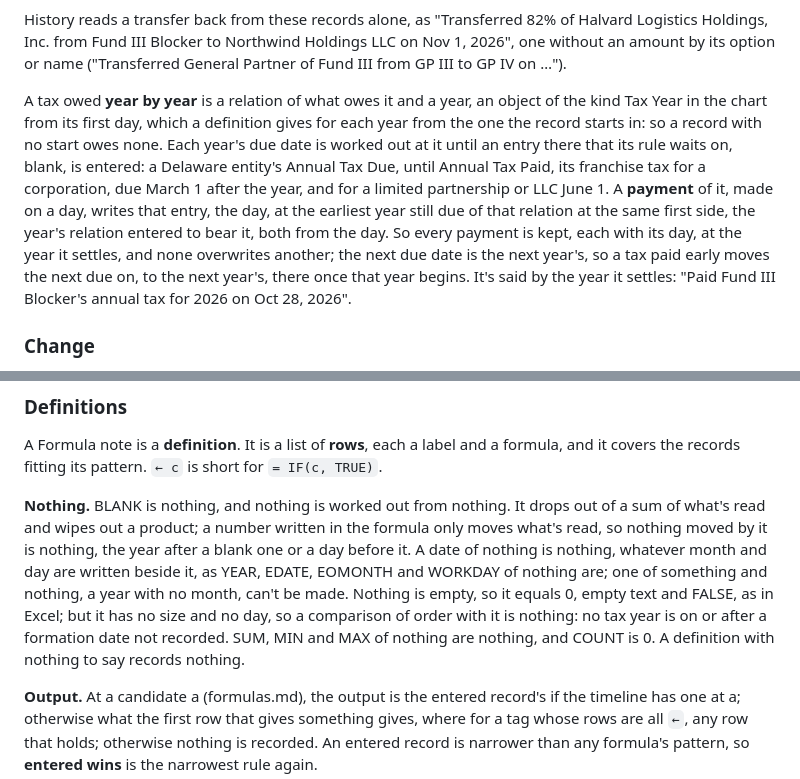
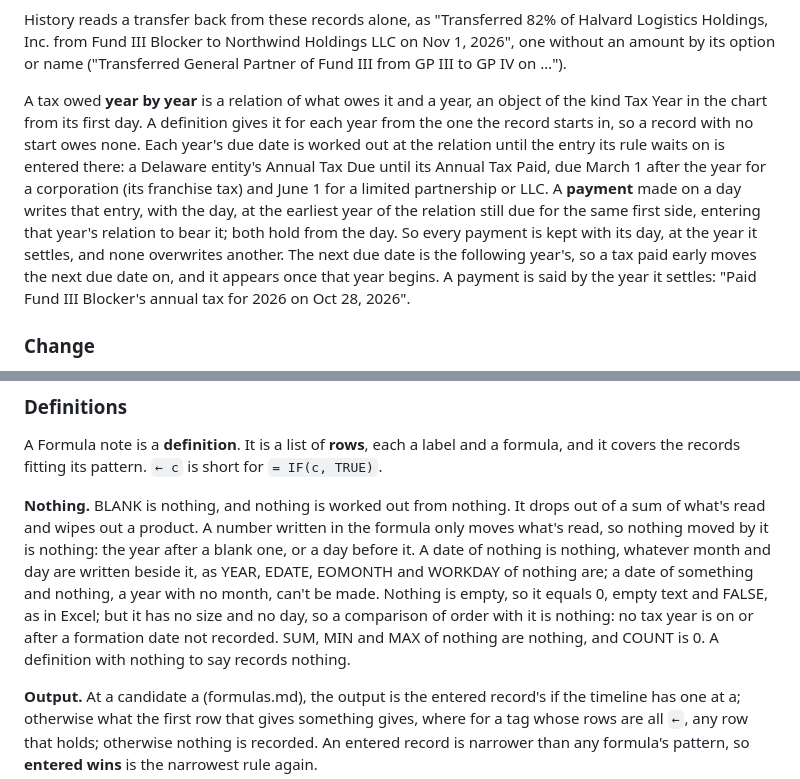
Before and after one commit to tkelleher0604/ChartSuite, a Markdown page: dendra.md, 2 parts joined by grey strips. Drawn GitHub-style.

Commit message:
Say a tax owed year by year, and Nothing, in shorter sentences
Co-Authored-By: Claude Opus 5.5 <noreply@anthropic.com>

```diff
--- a/dendra.md
+++ b/dendra.md
@@ -26,7 +26,7 @@ A relation of two sides that's entered and holds, not one a formula gives, can b
 
 History reads a transfer back from these records alone, as "Transferred 82% of Halvard Logistics Holdings, Inc. from Fund III Blocker to Northwind Holdings LLC on Nov 1, 2026", one without an amount by its option or name ("Transferred General Partner of Fund III from GP III to GP IV on …").
 
-A tax owed **year by year** is a relation of what owes it and a year, an object of the kind Tax Year in the chart from its first day, which a definition gives for each year from the one the record starts in: so a record with no start owes none. Each year's due date is worked out at it until an entry there that its rule waits on, blank, is entered: a Delaware entity's Annual Tax Due, until Annual Tax Paid, its franchise tax for a corporation, due March 1 after the year, and for a limited partnership or LLC June 1. A **payment** of it, made on a day, writes that entry, the day, at the earliest year still due of that relation at the same first side, the year's relation entered to bear it, both from the day. So every payment is kept, each with its day, at the year it settles, and none overwrites another; the next due date is the next year's, so a tax paid early moves the next due on, to the next year's, there once that year begins. It's said by the year it settles: "Paid Fund III Blocker's annual tax for 2026 on Oct 28, 2026".
+A tax owed **year by year** is a relation of what owes it and a year, an object of the kind Tax Year in the chart from its first day. A definition gives it for each year from the one the record starts in, so a record with no start owes none. Each year's due date is worked out at the relation until the entry its rule waits on is entered there: a Delaware entity's Annual Tax Due until its Annual Tax Paid, due March 1 after the year for a corporation (its franchise tax) and June 1 for a limited partnership or LLC. A **payment** made on a day writes that entry, with the day, at the earliest year of the relation still due for the same first side, entering that year's relation to bear it; both hold from the day. So every payment is kept with its day, at the year it settles, and none overwrites another. The next due date is the following year's, so a tax paid early moves the next due date on, and it appears once that year begins. A payment is said by the year it settles: "Paid Fund III Blocker's annual tax for 2026 on Oct 28, 2026".
 
 ### Change
 
@@ -67,7 +67,7 @@ Renaming relabels every tree in the chart, records, schema and the patterns of n
 
 A Formula note is a **definition**. It is a list of **rows**, each a label and a formula, and it covers the records fitting its pattern. `← c` is short for `= IF(c, TRUE)`.
 
-**Nothing.** BLANK is nothing, and nothing is worked out from nothing. It drops out of a sum of what's read and wipes out a product; a number written in the formula only moves what's read, so nothing moved by it is nothing, the year after a blank one or a day before it. A date of nothing is nothing, whatever month and day are written beside it, as YEAR, EDATE, EOMONTH and WORKDAY of nothing are; one of something and nothing, a year with no month, can't be made. Nothing is empty, so it equals 0, empty text and FALSE, as in Excel; but it has no size and no day, so a comparison of order with it is nothing: no tax year is on or after a formation date not recorded. SUM, MIN and MAX of nothing are nothing, and COUNT is 0. A definition with nothing to say records nothing.
+**Nothing.** BLANK is nothing, and nothing is worked out from nothing. It drops out of a sum of what's read and wipes out a product. A number written in the formula only moves what's read, so nothing moved by it is nothing: the year after a blank one, or a day before it. A date of nothing is nothing, whatever month and day are written beside it, as YEAR, EDATE, EOMONTH and WORKDAY of nothing are; a date of something and nothing, a year with no month, can't be made. Nothing is empty, so it equals 0, empty text and FALSE, as in Excel; but it has no size and no day, so a comparison of order with it is nothing: no tax year is on or after a formation date not recorded. SUM, MIN and MAX of nothing are nothing, and COUNT is 0. A definition with nothing to say records nothing.
 
 **Output.** At a candidate a (formulas.md), the output is the entered record's if the timeline has one at a; otherwise what the first row that gives something gives, where for a tag whose rows are all `←`, any row that holds; otherwise nothing is recorded. An entered record is narrower than any formula's pattern, so **entered wins** is the narrowest rule again.
 
```
